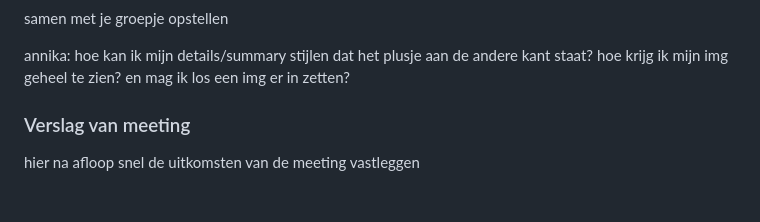
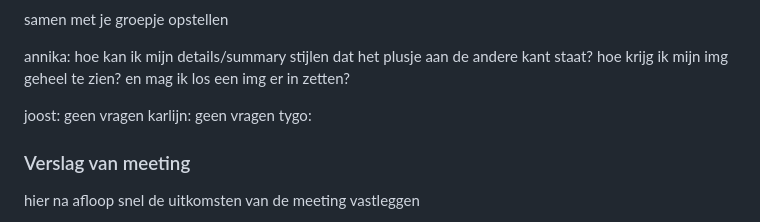
Before and after one commit to Annikamekk/blokwebFED, a Markdown page: README.md, the part around the change. Drawn GitHub-style; blank space fills up the shorter version.

```diff
--- a/README.md
+++ b/README.md
@@ -183,6 +183,9 @@ Ik heb problemen met het ABSOLUT. font, want het lijkt niet te werken, dus moet
  annika:
  hoe kan ik mijn details/summary stijlen dat het plusje aan de andere kant staat?  hoe krijg ik mijn img geheel te zien? en mag ik los een img er in zetten?
 
+joost: geen vragen
+karlijn: geen vragen
+tygo:
 
   ### Verslag van meeting
   hier na afloop snel de uitkomsten van de meeting vastleggen
```
